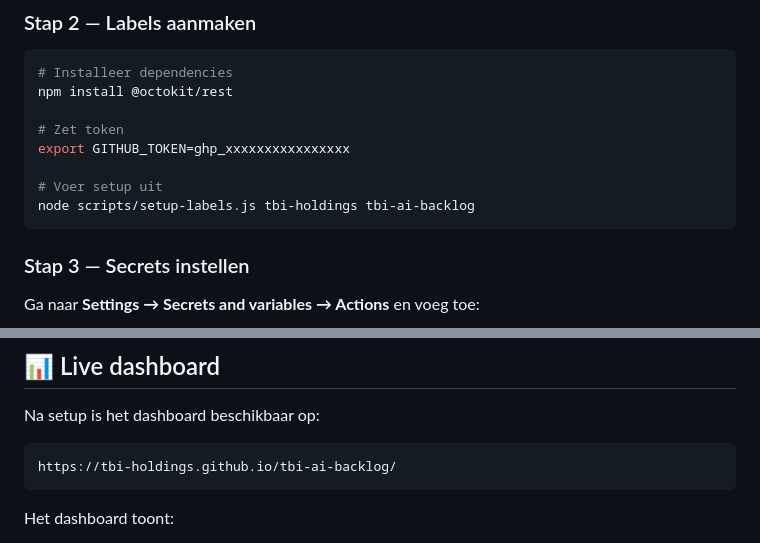
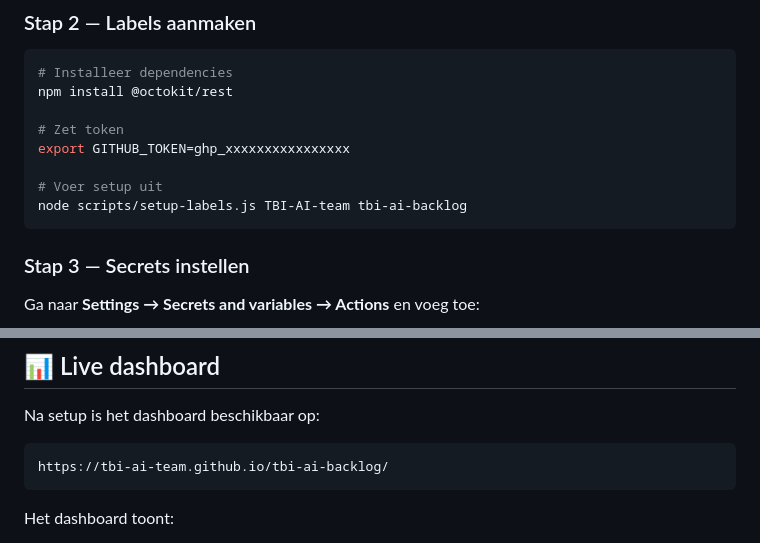
Before and after one commit to TBI-AI-team/tbi-ai-backlog, a Markdown page: README.md, 2 parts joined by grey strips. Rendered like a GitHub page.

Commit message:
Org-naam corrigeren: tbi-holdings → TBI-AI-team in docs

````diff
--- a/README.md
+++ b/README.md
@@ -50,7 +50,7 @@ npm install @octokit/rest
 export GITHUB_TOKEN=ghp_xxxxxxxxxxxxxxxx
 
 # Voer setup uit
-node scripts/setup-labels.js tbi-holdings tbi-ai-backlog
+node scripts/setup-labels.js TBI-AI-team tbi-ai-backlog
 ```
 
 ### Stap 3 — Secrets instellen
@@ -145,7 +145,7 @@ is:open label:stale
 
 Na setup is het dashboard beschikbaar op:
 ```
-https://tbi-holdings.github.io/tbi-ai-backlog/
+https://tbi-ai-team.github.io/tbi-ai-backlog/
 ```
 
 Het dashboard toont:
````
Also changed, not shown: docs/handleiding.md (+2 -2 lines).
